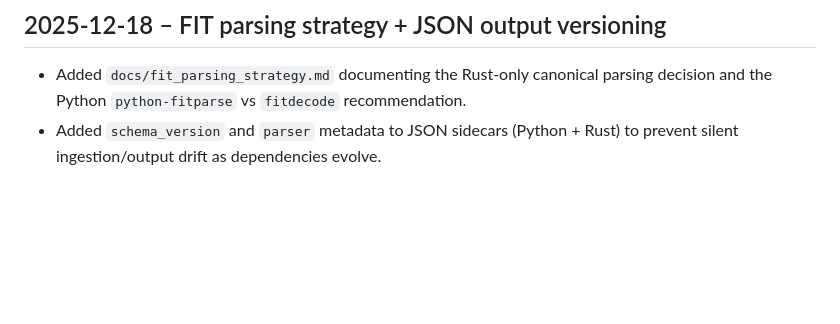
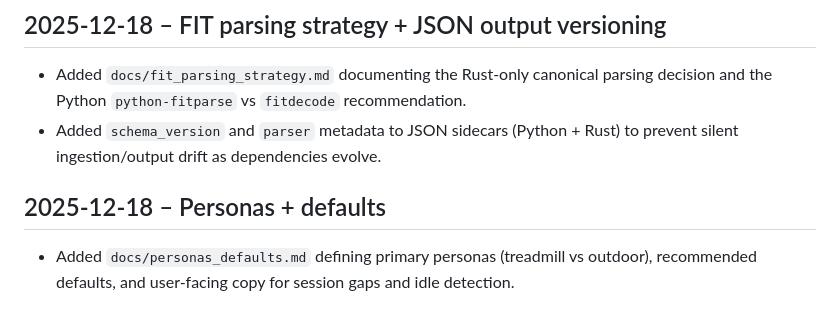
Before and after one commit to EthanOConnor/hillclimb, a Markdown page: notes/WORKLOG.md, the part around the change. Drawn GitHub-style; blank space fills up the shorter version.

Commit message:
Add personas and default settings doc

```diff
--- a/notes/WORKLOG.md
+++ b/notes/WORKLOG.md
@@ -97,3 +97,6 @@ Chronological log of meaningful work. Add a short dated entry for any substantiv
 ## 2025‑12‑18 – FIT parsing strategy + JSON output versioning
 - Added `docs/fit_parsing_strategy.md` documenting the Rust-only canonical parsing decision and the Python `python-fitparse` vs `fitdecode` recommendation.
 - Added `schema_version` and `parser` metadata to JSON sidecars (Python + Rust) to prevent silent ingestion/output drift as dependencies evolve.
+
+## 2025‑12‑18 – Personas + defaults
+- Added `docs/personas_defaults.md` defining primary personas (treadmill vs outdoor), recommended defaults, and user-facing copy for session gaps and idle detection.
```
Also changed, not shown: docs/personas_defaults.md (added, +85 -0 lines), notes/BACKLOG.md (+1 -1 lines).
